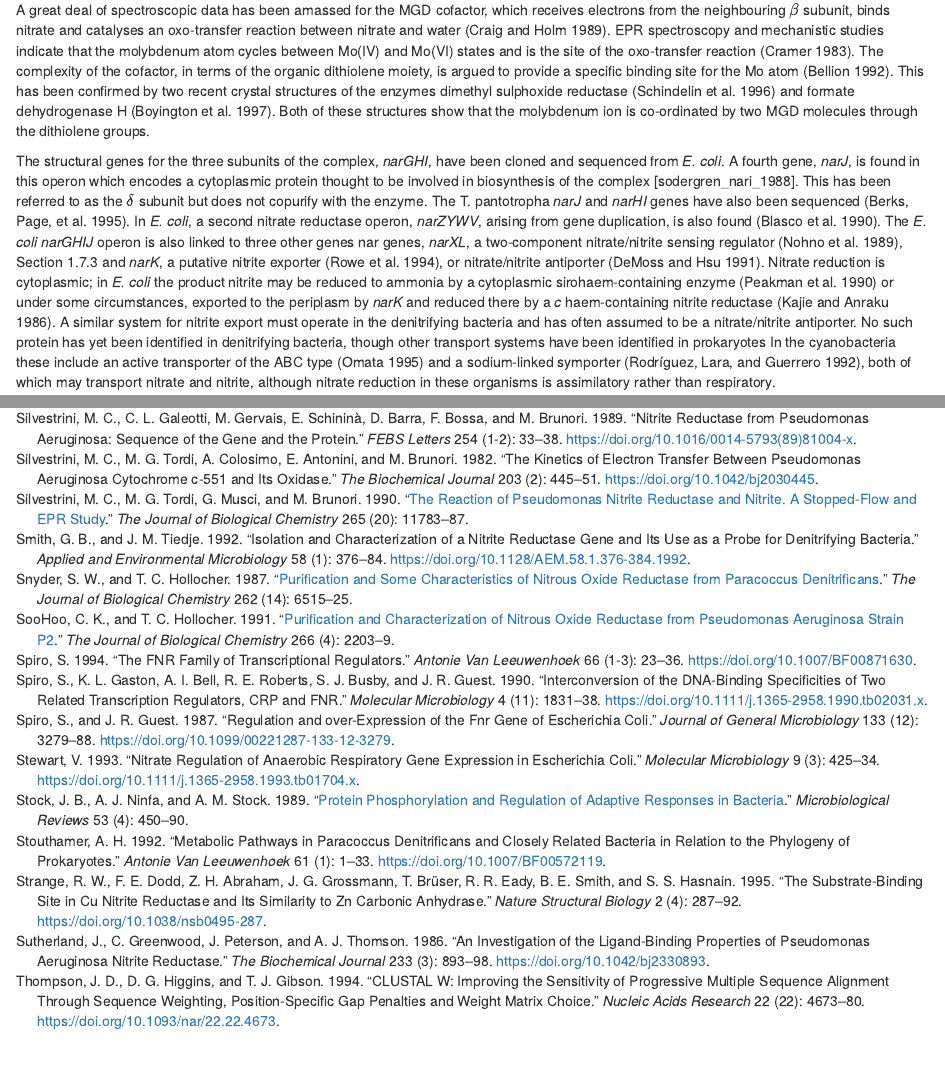
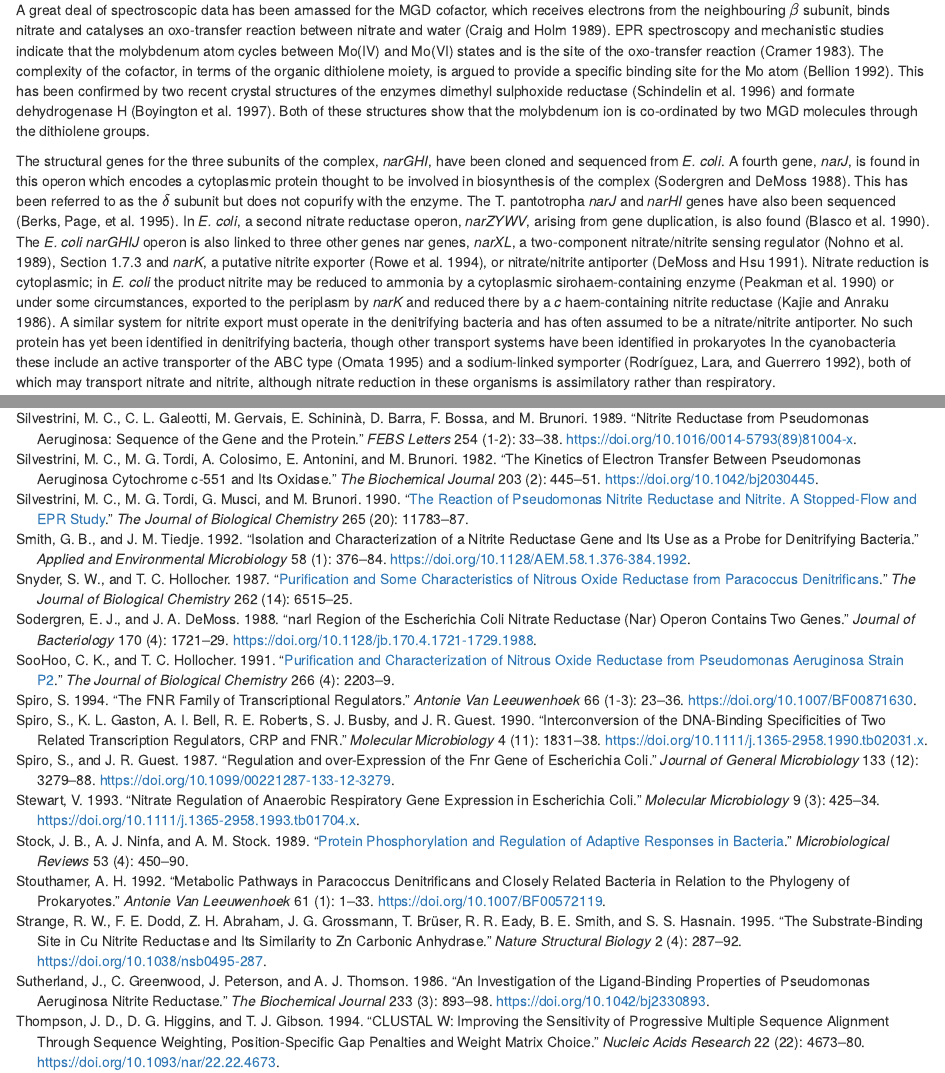
Before and after one commit to neilfws/thesis2021, an R Markdown document (01-chap01.Rmd): the page in a window 1100 px wide, from 3760 px down, and a second part further down, joined at a grey line. Rendered offline with R 4.5, knitr and Pandoc, with nearby package versions; drawn as R Markdown's standard HTML page in place of the format the file asks for; some code elsewhere in the file could not run offline.

Commit message:
Added missing @ to citations chapter 1

```diff
--- a/01-chap01.Rmd
+++ b/01-chap01.Rmd
@@ -74,7 +74,7 @@ Membrane-bound nitrate reductase is a quinol oxidase, receiving from the quinol
 
 A great deal of spectroscopic data has been amassed for the MGD cofactor, which receives electrons from the neighbouring $\beta$ subunit, binds nitrate and catalyses an oxo-transfer reaction between nitrate and water [@craig_reduction_1989]. EPR spectroscopy and mechanistic studies indicate that the molybdenum atom cycles between Mo(IV) and Mo(VI) states and is the site of the oxo-transfer reaction [@cramer_molybdenum_1983]. The complexity of the cofactor, in terms of the organic dithiolene moiety, is argued to provide a specific binding site for the Mo atom [@bellion_biological_1992]. This has been confirmed by two recent crystal structures of the enzymes dimethyl sulphoxide reductase [@schindelin_crystal_1996] and formate dehydrogenase H [@boyington_crystal_1997]. Both of these structures show that the molybdenum ion is co-ordinated by two MGD molecules through the dithiolene groups.
 
-The structural genes for the three subunits of the complex, _narGHI_, have been cloned and sequenced from _E. coli_. A fourth gene, _narJ_, is found in this operon which encodes a cytoplasmic protein thought to be involved in biosynthesis of the complex [sodergren_nari_1988]. This has been referred to as the $\delta$ subunit but does not copurify with the enzyme. The T. pantotropha _narJ_ and _narHI_ genes have also been sequenced [@berks_sequence_1995]. In _E. coli_, a second nitrate reductase operon, _narZYWV_, arising from gene duplication, is also found [@blasco_nitrate_1990]. The _E. coli narGHIJ_ operon is also linked to three other genes nar genes, _narXL_, a two-component nitrate/nitrite sensing regulator [@nohno_narx_1989], Section 1.7.3 and _narK_, a putative nitrite exporter [@rowe_nark_1994], or nitrate/nitrite antiporter [@demoss_nark_1991]. Nitrate reduction is cytoplasmic; in _E. coli_ the product nitrite may be reduced to ammonia by a cytoplasmic sirohaem-containing enzyme [@peakman_nucleotide_1990] or under some circumstances, exported to the periplasm by _narK_ and reduced there by a _c_ haem-containing nitrite reductase [@kajie_purification_1986]. A similar system for nitrite export must operate in the denitrifying bacteria and has often assumed to be a nitrate/nitrite antiporter. No such protein has yet been identified in denitrifying bacteria, though other transport systems have been identified in prokaryotes In the cyanobacteria these include an active transporter of the ABC type [@omata_structure_1995] and a sodium-linked symporter [@rodriguez_nitrate_1992], both of which may transport nitrate and nitrite, although nitrate reduction in these organisms is assimilatory rather than respiratory.
+The structural genes for the three subunits of the complex, _narGHI_, have been cloned and sequenced from _E. coli_. A fourth gene, _narJ_, is found in this operon which encodes a cytoplasmic protein thought to be involved in biosynthesis of the complex [@sodergren_nari_1988]. This has been referred to as the $\delta$ subunit but does not copurify with the enzyme. The T. pantotropha _narJ_ and _narHI_ genes have also been sequenced [@berks_sequence_1995]. In _E. coli_, a second nitrate reductase operon, _narZYWV_, arising from gene duplication, is also found [@blasco_nitrate_1990]. The _E. coli narGHIJ_ operon is also linked to three other genes nar genes, _narXL_, a two-component nitrate/nitrite sensing regulator [@nohno_narx_1989], Section 1.7.3 and _narK_, a putative nitrite exporter [@rowe_nark_1994], or nitrate/nitrite antiporter [@demoss_nark_1991]. Nitrate reduction is cytoplasmic; in _E. coli_ the product nitrite may be reduced to ammonia by a cytoplasmic sirohaem-containing enzyme [@peakman_nucleotide_1990] or under some circumstances, exported to the periplasm by _narK_ and reduced there by a _c_ haem-containing nitrite reductase [@kajie_purification_1986]. A similar system for nitrite export must operate in the denitrifying bacteria and has often assumed to be a nitrate/nitrite antiporter. No such protein has yet been identified in denitrifying bacteria, though other transport systems have been identified in prokaryotes In the cyanobacteria these include an active transporter of the ABC type [@omata_structure_1995] and a sodium-linked symporter [@rodriguez_nitrate_1992], both of which may transport nitrate and nitrite, although nitrate reduction in these organisms is assimilatory rather than respiratory.
 
 ### The periplasmic nitrate reductase
 
```
Also changed, not shown: 01-chap01.Rmd (2 more changed lines), 12 other files.
